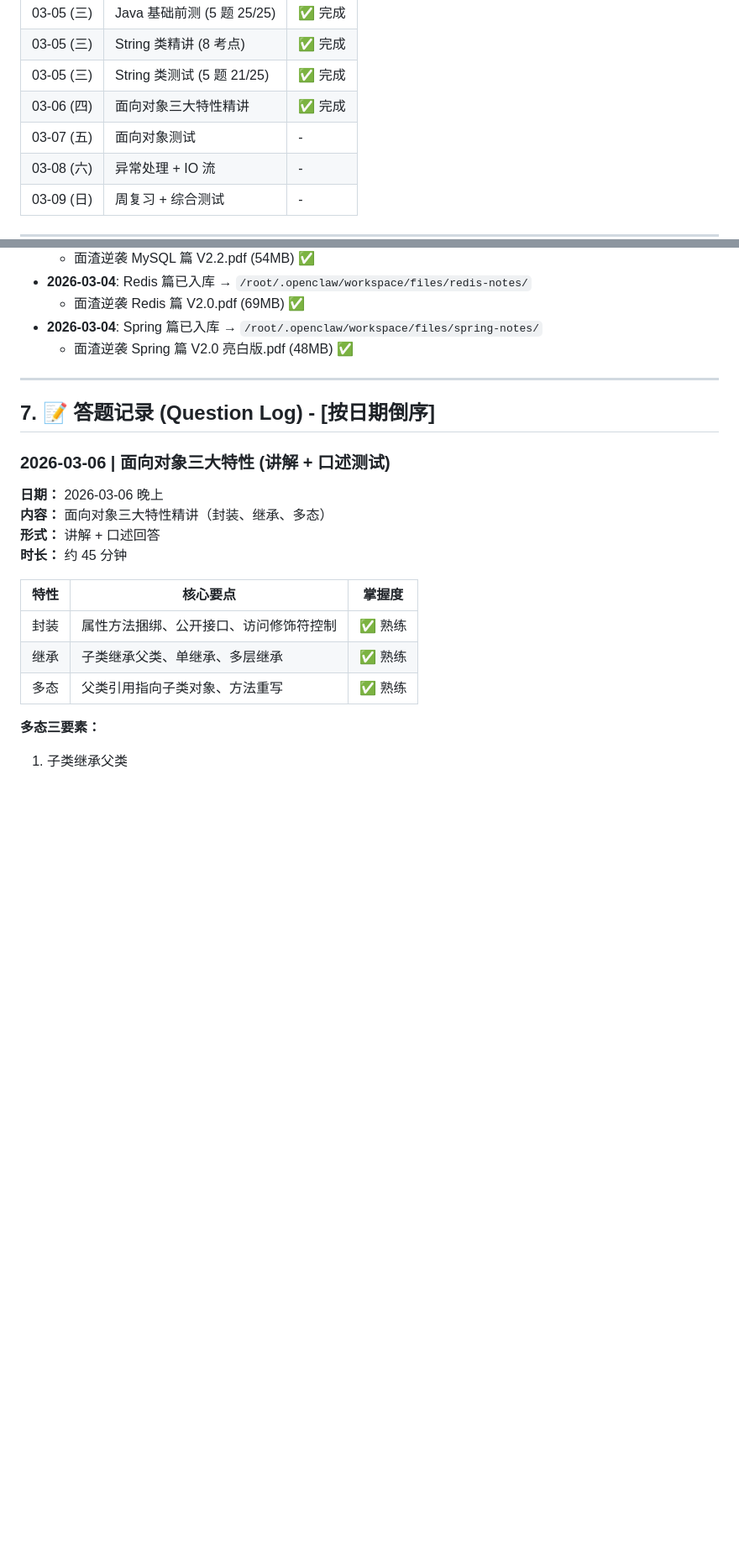
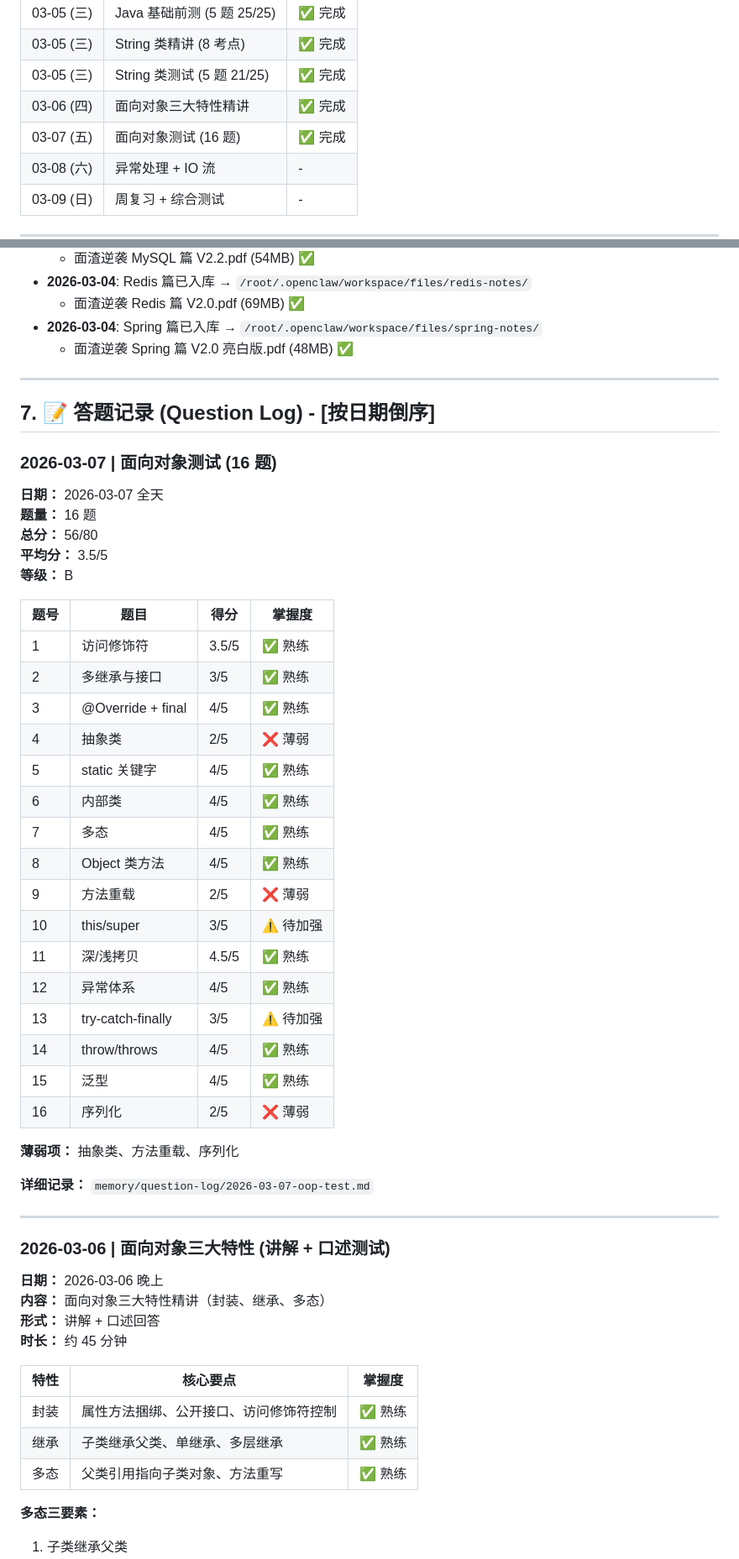
Before and after one commit to LemonTeaViTA/OpenClaw, a Markdown page: MEMORY.md, 2 parts joined by grey strips. Shown at 84% size. Rendered like a GitHub page; blank space fills up the shorter version.

```diff
--- a/MEMORY.md
+++ b/MEMORY.md
@@ -38,7 +38,7 @@
 | 03-05 (三) | String 类精讲 (8 考点) | ✅ 完成 |
 | 03-05 (三) | String 类测试 (5 题 21/25) | ✅ 完成 |
 | 03-06 (四) | 面向对象三大特性精讲 | ✅ 完成 |
-| 03-07 (五) | 面向对象测试 | - |
+| 03-07 (五) | 面向对象测试 (16 题) | ✅ 完成 |
 | 03-08 (六) | 异常处理 + IO 流 | - |
 | 03-09 (日) | 周复习 + 综合测试 | - |
 
@@ -69,6 +69,39 @@
 ---
 
 ## 7. 📝 答题记录 (Question Log) - [按日期倒序]
+
+### 2026-03-07 | 面向对象测试 (16 题)
+
+**日期：** 2026-03-07 全天
+**题量：** 16 题
+**总分：** 56/80
+**平均分：** 3.5/5
+**等级：** B
+
+| 题号 | 题目 | 得分 | 掌握度 |
+|------|------|------|--------|
+| 1 | 访问修饰符 | 3.5/5 | ✅ 熟练 |
+| 2 | 多继承与接口 | 3/5 | ✅ 熟练 |
+| 3 | @Override + final | 4/5 | ✅ 熟练 |
+| 4 | 抽象类 | 2/5 | ❌ 薄弱 |
+| 5 | static 关键字 | 4/5 | ✅ 熟练 |
+| 6 | 内部类 | 4/5 | ✅ 熟练 |
+| 7 | 多态 | 4/5 | ✅ 熟练 |
+| 8 | Object 类方法 | 4/5 | ✅ 熟练 |
+| 9 | 方法重载 | 2/5 | ❌ 薄弱 |
+| 10 | this/super | 3/5 | ⚠️ 待加强 |
+| 11 | 深/浅拷贝 | 4.5/5 | ✅ 熟练 |
+| 12 | 异常体系 | 4/5 | ✅ 熟练 |
+| 13 | try-catch-finally | 3/5 | ⚠️ 待加强 |
+| 14 | throw/throws | 4/5 | ✅ 熟练 |
+| 15 | 泛型 | 4/5 | ✅ 熟练 |
+| 16 | 序列化 | 2/5 | ❌ 薄弱 |
+
+**薄弱项：** 抽象类、方法重载、序列化
+
+**详细记录：** `memory/question-log/2026-03-07-oop-test.md`
+
+---
 
 ### 2026-03-06 | 面向对象三大特性 (讲解 + 口述测试)
 
```
Also changed, not shown: other parts of MEMORY.md (+2 -2 lines), memory/daily-reports/2026-03-07.md (added, +96 -0 lines), memory/question-log/2026-03-07-oop-test.md (added, +183 -0 lines).
